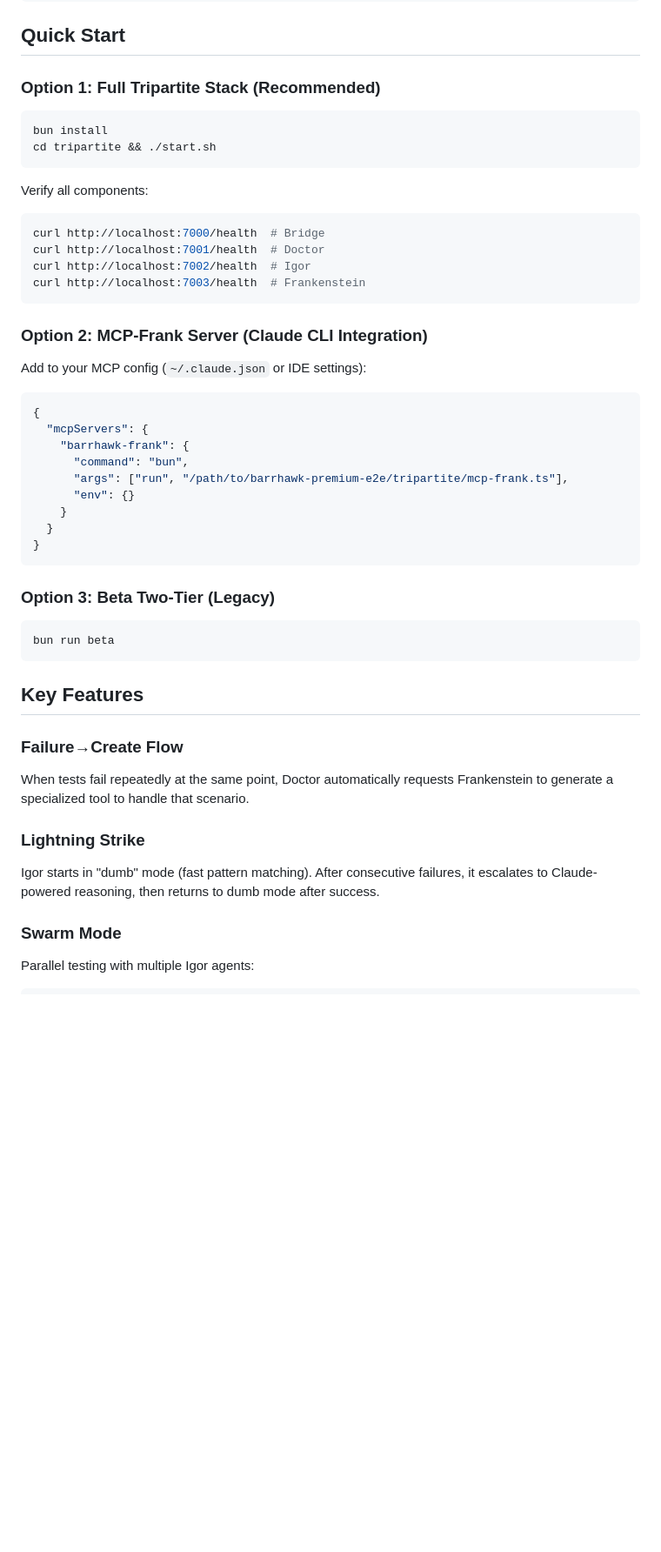
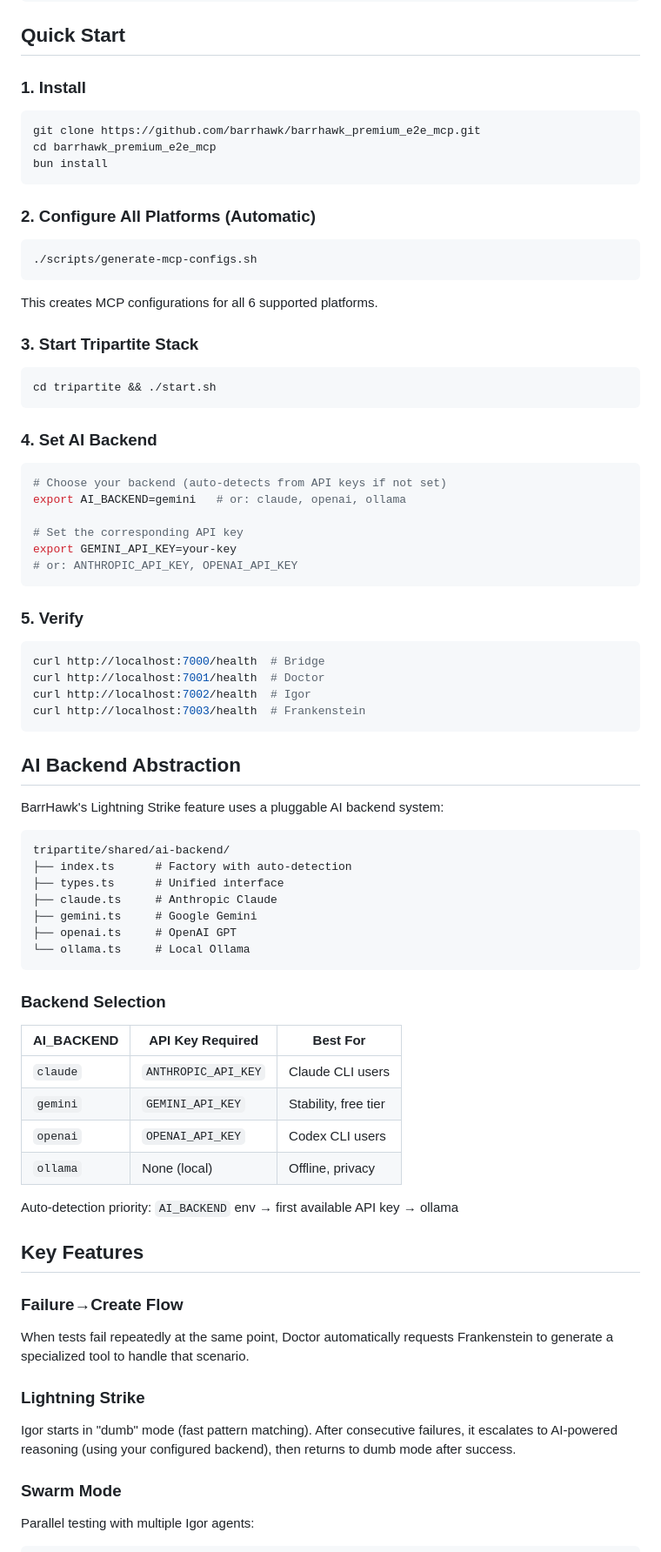
Before and after one commit to barrhawk/barrhawk_premium_e2e_mcp, a Markdown page: README.md, the part around one of its changes. Shown at 87% size. Drawn GitHub-style; blank space fills up the shorter version.

````diff
--- a/README.md
+++ b/README.md
@@ -36,14 +47,41 @@ Self-healing MCP server with tripartite architecture, dynamic tool creation, and
 
 ## Quick Start
 
-### Option 1: Full Tripartite Stack (Recommended)
+### 1. Install
 
 ```bash
+git clone https://github.com/barrhawk/barrhawk_premium_e2e_mcp.git
+cd barrhawk_premium_e2e_mcp
 bun install
+```
+
+### 2. Configure All Platforms (Automatic)
+
+```bash
+./scripts/generate-mcp-configs.sh
+```
+
+This creates MCP configurations for all 6 supported platforms.
+
+### 3. Start Tripartite Stack
+
+```bash
 cd tripartite && ./start.sh
 ```
 
-Verify all components:
+### 4. Set AI Backend
+
+```bash
+# Choose your backend (auto-detects from API keys if not set)
+export AI_BACKEND=gemini   # or: claude, openai, ollama
+
+# Set the corresponding API key
+export GEMINI_API_KEY=your-key
+# or: ANTHROPIC_API_KEY, OPENAI_API_KEY
+```
+
+### 5. Verify
+
 ```bash
 curl http://localhost:7000/health  # Bridge
 curl http://localhost:7001/health  # Doctor
@@ -51,27 +89,30 @@ curl http://localhost:7002/health  # Igor
 curl http://localhost:7003/health  # Frankenstein
 ```
 
-### Option 2: MCP-Frank Server (Claude CLI Integration)
+## AI Backend Abstraction
 
-Add to your MCP config (`~/.claude.json` or IDE settings):
+BarrHawk's Lightning Strike feature uses a pluggable AI backend system:
 
-```json
-{
-  "mcpServers": {
-    "barrhawk-frank": {
-      "command": "bun",
-      "args": ["run", "/path/to/barrhawk-premium-e2e/tripartite/mcp-frank.ts"],
-      "env": {}
-    }
-  }
-}
+```
+tripartite/shared/ai-backend/
+├── index.ts      # Factory with auto-detection
+├── types.ts      # Unified interface
+├── claude.ts     # Anthropic Claude
+├── gemini.ts     # Google Gemini
+├── openai.ts     # OpenAI GPT
+└── ollama.ts     # Local Ollama
 ```
 
-### Option 3: Beta Two-Tier (Legacy)
+### Backend Selection
 
-```bash
-bun run beta
-```
+| AI_BACKEND | API Key Required | Best For |
+|------------|-----------------|----------|
+| `claude` | `ANTHROPIC_API_KEY` | Claude CLI users |
+| `gemini` | `GEMINI_API_KEY` | Stability, free tier |
+| `openai` | `OPENAI_API_KEY` | Codex CLI users |
+| `ollama` | None (local) | Offline, privacy |
+
+Auto-detection priority: `AI_BACKEND` env → first available API key → ollama
 
 ## Key Features
 
@@ -79,7 +120,7 @@ bun run beta
 When tests fail repeatedly at the same point, Doctor automatically requests Frankenstein to generate a specialized tool to handle that scenario.
 
 ### Lightning Strike
-Igor starts in "dumb" mode (fast pattern matching). After consecutive failures, it escalates to Claude-powered reasoning, then returns to dumb mode after success.
+Igor starts in "dumb" mode (fast pattern matching). After consecutive failures, it escalates to AI-powered reasoning (using your configured backend), then returns to dumb mode after success.
 
 ### Swarm Mode
 Parallel testing with multiple Igor agents:
````
Also changed, not shown: other parts of README.md (+37 -6 lines).
